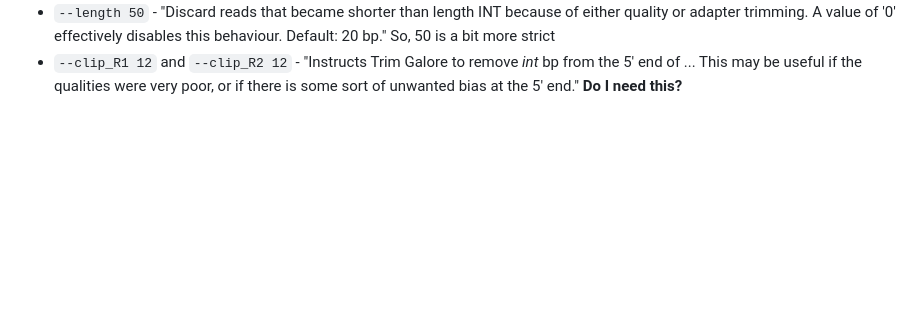
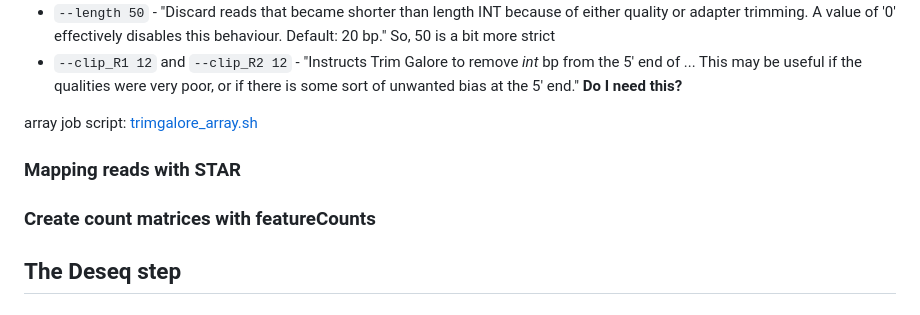
Before and after one commit to pedrazaitzelg/kelleylab, a Markdown page: lab_notebook/01_deseq.md, the part around the change. Drawn GitHub-style; blank space fills up the shorter version.

Commit message:
update notes

```diff
--- a/lab_notebook/01_deseq.md
+++ b/lab_notebook/01_deseq.md
@@ -46,3 +46,14 @@ Blair's command:
 - `--illumina` - "Adapter sequence to be trimmed is the first 13bp of the Illumina universal adapter 'AGATCGGAAGAGC' instead of the default auto-detection of adapter sequence." (I checked that all the samples are illumina)
 - `--length 50` - "Discard reads that became shorter than length INT because of either quality or adapter trimming. A value of '0' effectively disables this behaviour. Default: 20 bp." So, 50 is a bit more strict
 - `--clip_R1 12` and `--clip_R2 12` - "Instructs Trim Galore to remove *int* bp from the 5' end of ... This may be useful if the qualities were very poor, or if there is some sort of unwanted bias at the 5' end." **Do I need this?**
+
+array job script: [trimgalore_array.sh]()
+
+### Mapping reads with STAR
+
+
+### Create count matrices with featureCounts
+
+
+
+## The Deseq step
```
